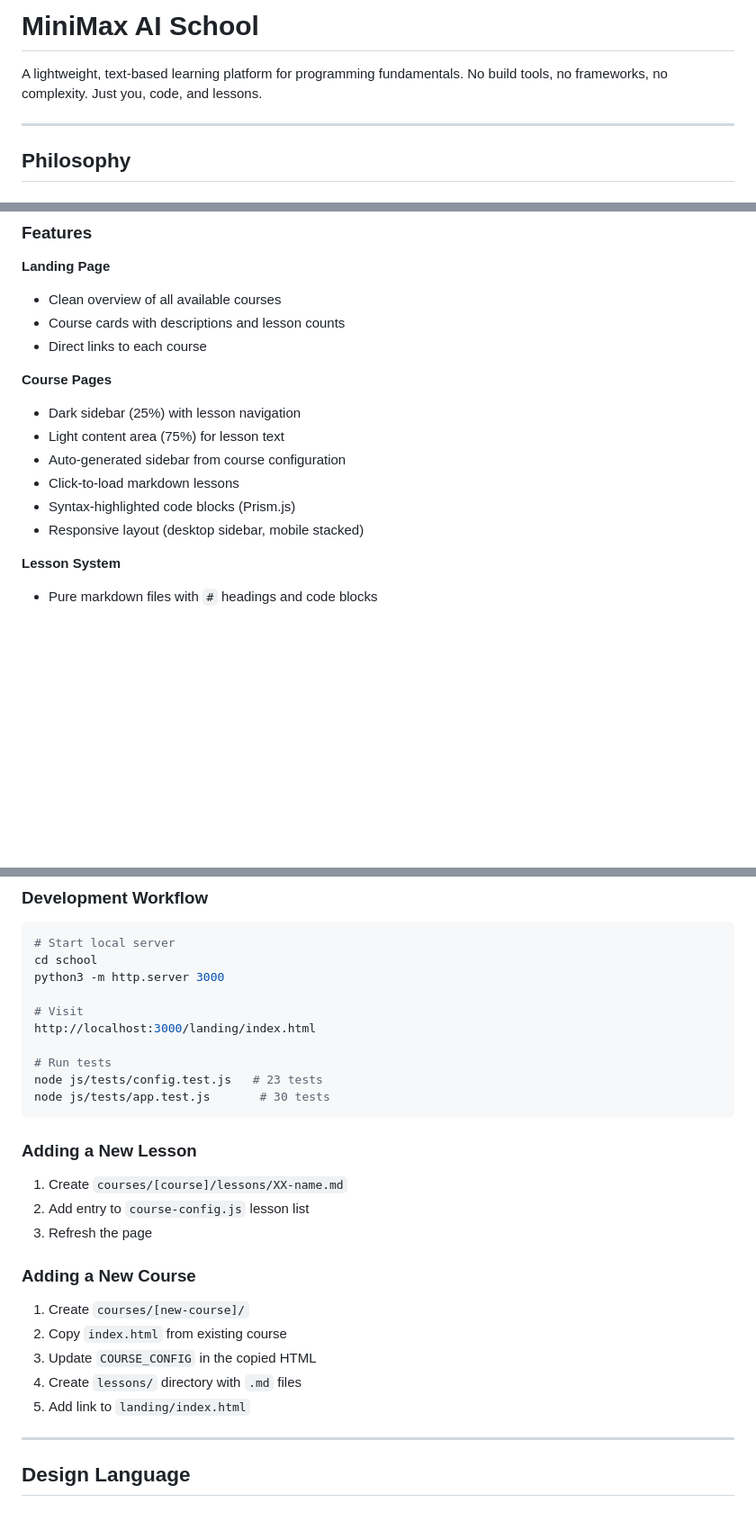
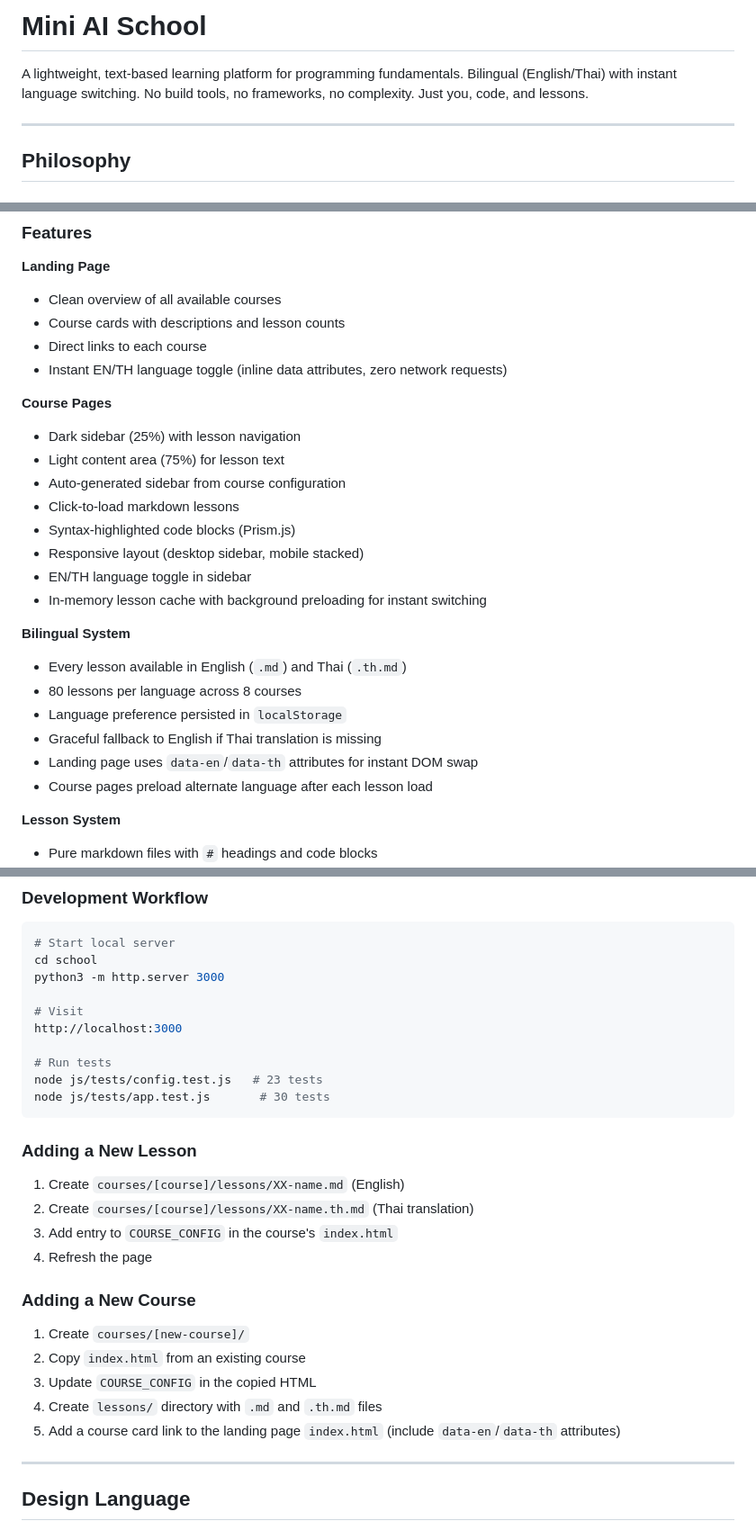
Before and after one commit to toyeiei/mini-ai-school, a Markdown page: README.md, 3 parts joined by grey strips. Shown at 90% size. Rendered like a GitHub page; blank space fills up the shorter version.

```diff
--- a/README.md
+++ b/README.md
@@ -1,6 +1,6 @@
-# MiniMax AI School
+# Mini AI School
 
-A lightweight, text-based learning platform for programming fundamentals. No build tools, no frameworks, no complexity. Just you, code, and lessons.
+A lightweight, text-based learning platform for programming fundamentals. Bilingual (English/Thai) with instant language switching. No build tools, no frameworks, no complexity. Just you, code, and lessons.
 
 ---
 
@@ -44,6 +44,7 @@ There's something honest about a dark sidebar and monospace text. It says: "This
 - Clean overview of all available courses
 - Course cards with descriptions and lesson counts
 - Direct links to each course
+- Instant EN/TH language toggle (inline data attributes, zero network requests)
 
 **Course Pages**
 - Dark sidebar (25%) with lesson navigation
@@ -52,6 +53,16 @@ There's something honest about a dark sidebar and monospace text. It says: "This
 - Click-to-load markdown lessons
 - Syntax-highlighted code blocks (Prism.js)
 - Responsive layout (desktop sidebar, mobile stacked)
+- EN/TH language toggle in sidebar
+- In-memory lesson cache with background preloading for instant switching
+
+**Bilingual System**
+- Every lesson available in English (`.md`) and Thai (`.th.md`)
+- 80 lessons per language across 8 courses
+- Language preference persisted in `localStorage`
+- Graceful fallback to English if Thai translation is missing
+- Landing page uses `data-en`/`data-th` attributes for instant DOM swap
+- Course pages preload alternate language after each lesson load
 
 **Lesson System**
 - Pure markdown files with `#` headings and code blocks
@@ -222,7 +250,7 @@ cd school
 python3 -m http.server 3000
 
 # Visit
-http://localhost:3000/landing/index.html
+http://localhost:3000
 
 # Run tests
 node js/tests/config.test.js   # 23 tests
@@ -231,17 +259,18 @@ node js/tests/app.test.js       # 30 tests
 
 ### Adding a New Lesson
 
-1. Create `courses/[course]/lessons/XX-name.md`
-2. Add entry to `course-config.js` lesson list
-3. Refresh the page
+1. Create `courses/[course]/lessons/XX-name.md` (English)
+2. Create `courses/[course]/lessons/XX-name.th.md` (Thai translation)
+3. Add entry to `COURSE_CONFIG` in the course's `index.html`
+4. Refresh the page
 
 ### Adding a New Course
 
 1. Create `courses/[new-course]/`
-2. Copy `index.html` from existing course
+2. Copy `index.html` from an existing course
 3. Update `COURSE_CONFIG` in the copied HTML
-4. Create `lessons/` directory with `.md` files
-5. Add link to `landing/index.html`
+4. Create `lessons/` directory with `.md` and `.th.md` files
+5. Add a course card link to the landing page `index.html` (include `data-en`/`data-th` attributes)
 
 ---
 
```
Also changed, not shown: other parts of README.md (+48 -22 lines), AGENTS.md (+69 -25 lines).
